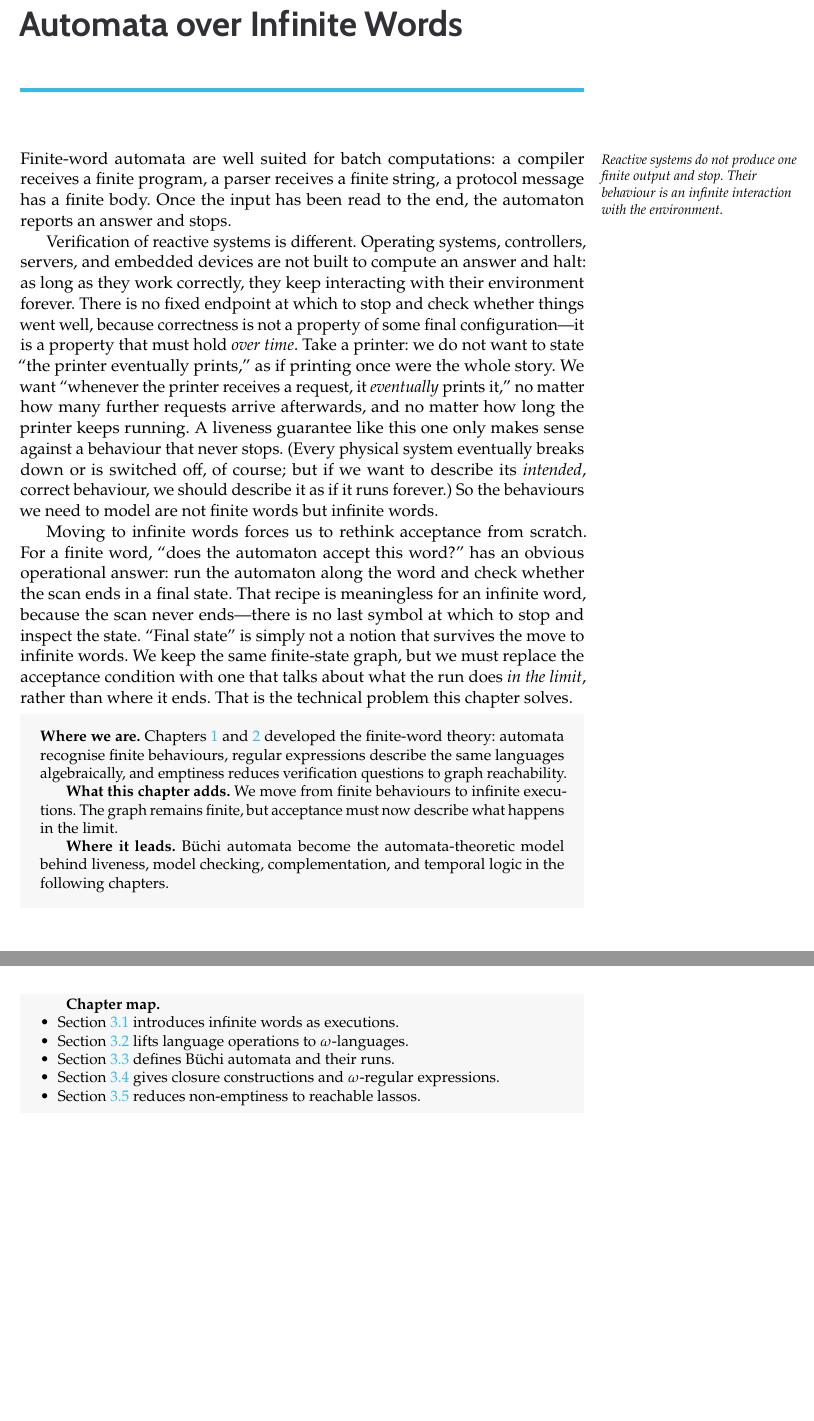
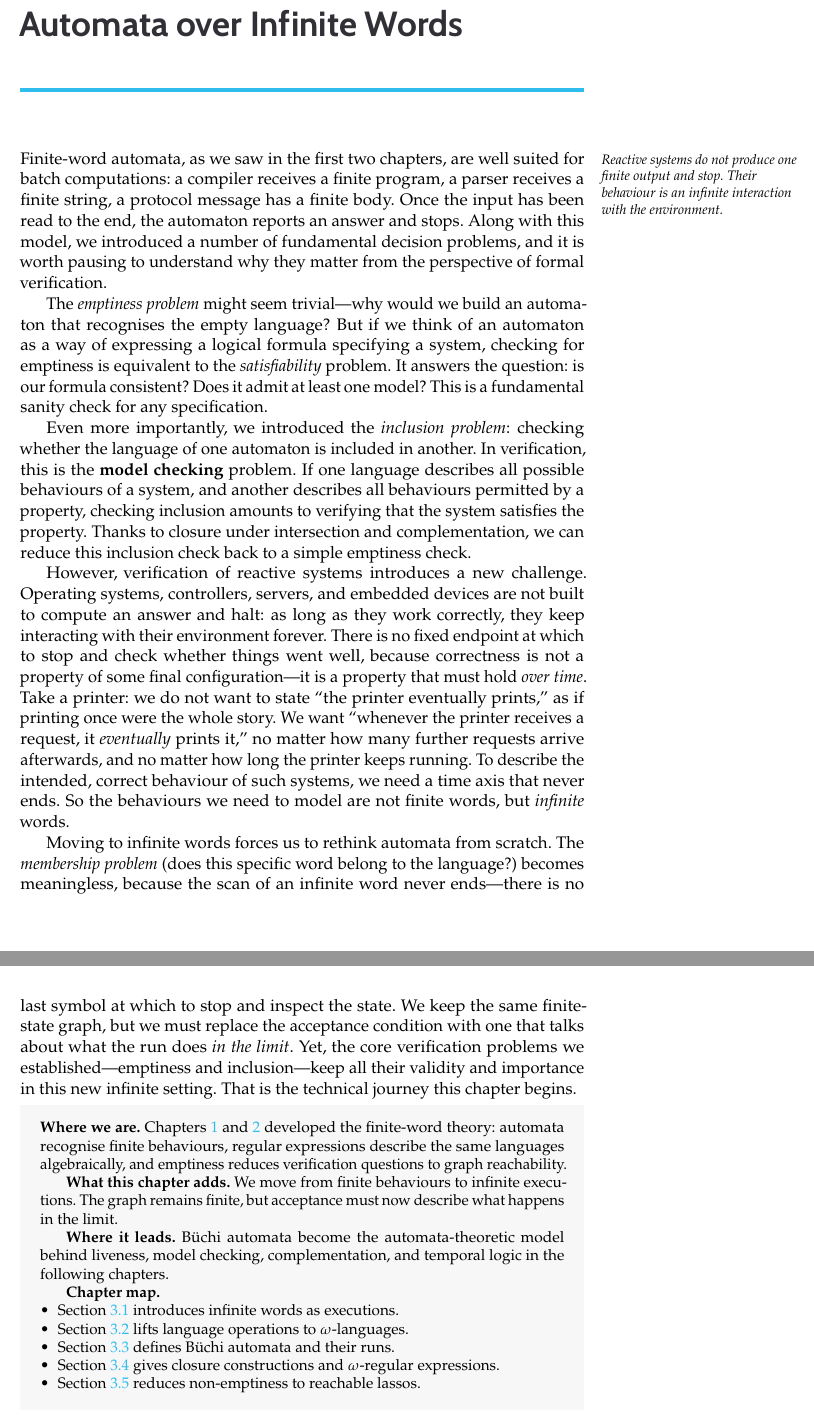
Before and after one commit to TheGhoul21/uniud-verification-and-validation-techniques-notes, a LaTeX thesis (main.tex, which reads chapters/03-automata-over-infinite-words.tex): two parts of pages 44 and 45 of 263, joined at a grey line, cut so that both start at the same text, the shorter picture padded with empty space. The pictures show the PDF file main.pdf that the author committed with the source.

Commit message:
Rewrite Chapter 3 introduction linking verification to infinite words

```diff
--- a/chapters/03-automata-over-infinite-words.tex
+++ b/chapters/03-automata-over-infinite-words.tex
@@ -10,3 +10,4 @@ one finite output and stop.  Their
 behaviour is an infinite interaction
 with the environment.}
 
+Finite-word automata, as we saw in the first two chapters, are well suited for batch computations: a compiler receives a finite program, a parser receives a finite string, a protocol message has a finite body. Once the input has been read to the end, the automaton reports an answer and stops. Along with this model, we introduced a number of fundamental decision problems, and it is worth pausing to understand why they matter from the perspective of formal verification.
@@ -17,2 +14 @@ automaton reports an answer and stops.
 
-Verification of reactive systems is different.  Operating systems,
@@ -27,21 +15,10 @@ eventually prints,'' as if printing once were the whole story.  We want
-it,'' no matter how many further requests arrive afterwards, and no
-matter how long the printer keeps running.  A liveness guarantee like
-this one only makes sense against a behaviour that never stops.  (Every
-physical system eventually breaks down or is switched off, of course;
-but if we want to describe its \emph{intended}, correct behaviour, we
-should describe it as if it runs forever.)  So the behaviours we need to
-model are not finite words but infinite words.
+The \emph{emptiness problem} might seem trivial---why would we build an automaton that recognises the empty language? But if we think of an automaton as a way of expressing a logical formula specifying a system, checking for emptiness is equivalent to the \emph{satisfiability} problem. It answers the question: is our formula consistent? Does it admit at least one model? This is a fundamental sanity check for any specification.
 
-Moving to infinite words forces us to rethink acceptance from scratch.
-For a finite word, ``does the automaton accept this word?'' has an
-obvious operational answer: run the automaton along the word and check
-whether the scan ends in a final state.  That recipe is meaningless for
-an infinite word, because the scan never ends---there is no last symbol
-at which to stop and inspect the state.  ``Final state'' is simply not a
-notion that survives the move to infinite words.  We keep the same
-finite-state graph, but we must replace the acceptance condition with one
-that talks about what the run does \emph{in the limit}, rather than where
-it ends.  That is the technical problem this chapter solves.
+Even more importantly, we introduced the \emph{inclusion problem}: checking whether the language of one automaton is included in another. In verification, this is the \textbf{model checking} problem. If one language describes all possible behaviours of a system, and another describes all behaviours permitted by a property, checking inclusion amounts to verifying that the system satisfies the property. Thanks to closure under intersection and complementation, we can reduce this inclusion check back to a simple emptiness check.
+
+However, verification of reactive systems introduces a new challenge. Operating systems, controllers, servers, and embedded devices are not built to compute an answer and halt: as long as they work correctly, they keep interacting with their environment forever. There is no fixed endpoint at which to stop and check whether things went well, because correctness is not a property of some final configuration---it is a property that must hold \emph{over time}. Take a printer: we do not want to state ``the printer eventually prints,'' as if printing once were the whole story. We want ``whenever the printer receives a request, it \emph{eventually} prints it,'' no matter how many further requests arrive afterwards, and no matter how long the printer keeps running. To describe the intended, correct behaviour of such systems, we need a time axis that never ends. So the behaviours we need to model are not finite words, but \emph{infinite} words.
+
+Moving to infinite words forces us to rethink automata from scratch. The \emph{membership problem} (does this specific word belong to the language?) becomes meaningless, because the scan of an infinite word never ends---there is no last symbol at which to stop and inspect the state. We keep the same finite-state graph, but we must replace the acceptance condition with one that talks about what the run does \emph{in the limit}. Yet, the core verification problems we established---emptiness and inclusion---keep all their validity and importance in this new infinite setting. That is the technical journey this chapter begins.
 
 \begin{chapteropening}
 \textbf{Where we are.}  \Cref{ch:fsa,ch:regular-decision} developed the
```
Also changed, not shown: main.pdf, chapters/03-automata-over-infinite-words.tex (12 more changed lines).
